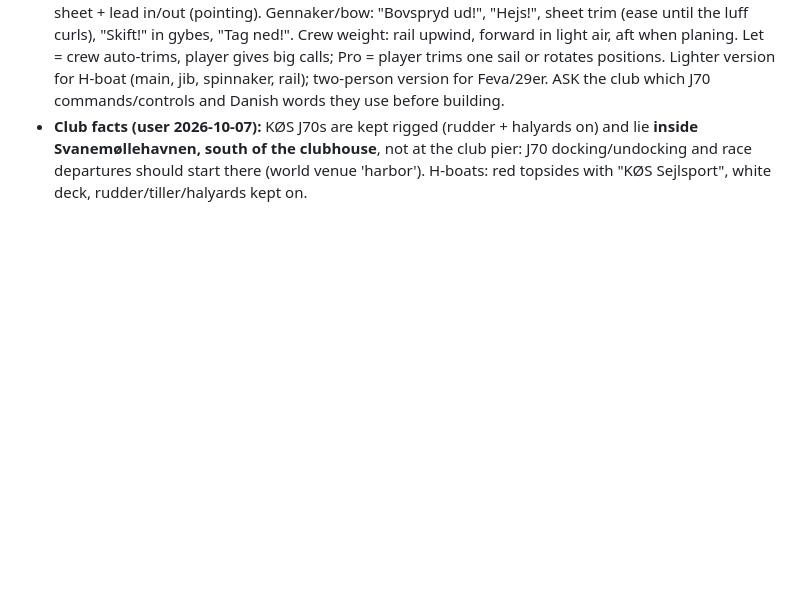
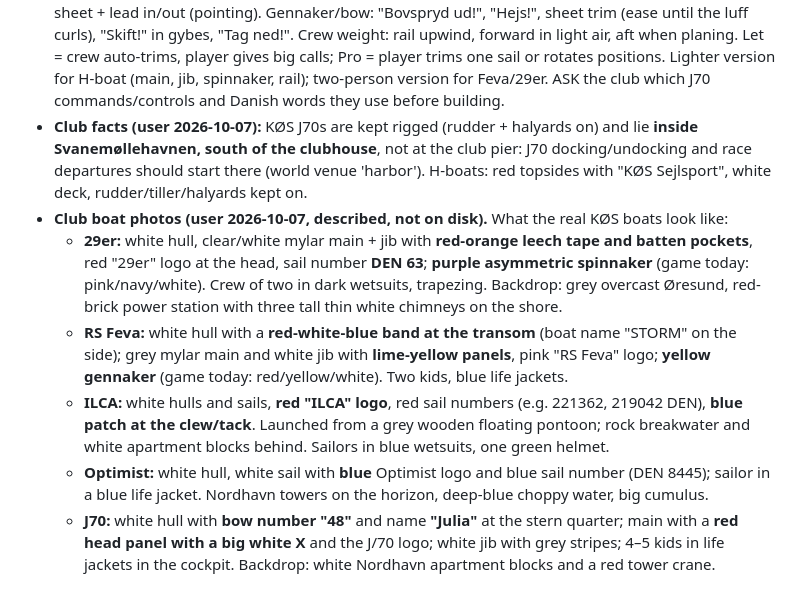
Before and after one commit to AThraen/KOSGame, a Markdown page: SPEC.md, the part around the change. Drawn GitHub-style; blank space fills up the shorter version.

Commit message:
SPEC: record what the club's 29er, Feva, ILCA, Optimist and J70 look like (user photos)
Co-Authored-By: Claude Opus 5.5 <noreply@anthropic.com>
Claude-Session: https://claude.ai/code/session_018V3eGUb9BUcD86GgU6dBSv

```diff
--- a/SPEC.md
+++ b/SPEC.md
@@ -396,3 +396,19 @@ the effects thin out cosmetic particles at lower levels.
 - **Club facts (user 2026-10-07):** KØS J70s are kept rigged (rudder + halyards on) and lie **inside Svanemøllehavnen,
   south of the clubhouse**, not at the club pier: J70 docking/undocking and race departures should start there
   (world venue 'harbor'). H-boats: red topsides with "KØS Sejlsport", white deck, rudder/tiller/halyards kept on.
+- **Club boat photos (user 2026-10-07, described, not on disk).** What the real KØS boats look like:
+  - **29er:** white hull, clear/white mylar main + jib with **red-orange leech tape and batten pockets**, red "29er"
+    logo at the head, sail number **DEN 63**; **purple asymmetric spinnaker** (game today: pink/navy/white). Crew of two
+    in dark wetsuits, trapezing. Backdrop: grey overcast Øresund, red-brick power station with three tall thin white
+    chimneys on the shore.
+  - **RS Feva:** white hull with a **red-white-blue band at the transom** (boat name "STORM" on the side); grey mylar
+    main and white jib with **lime-yellow panels**, pink "RS Feva" logo; **yellow gennaker** (game today: red/yellow/white).
+    Two kids, blue life jackets.
+  - **ILCA:** white hulls and sails, **red "ILCA" logo**, red sail numbers (e.g. 221362, 219042 DEN), **blue patch at
+    the clew/tack**. Launched from a grey wooden floating pontoon; rock breakwater and white apartment blocks behind.
+    Sailors in blue wetsuits, one green helmet.
+  - **Optimist:** white hull, white sail with **blue** Optimist logo and blue sail number (DEN 8445); sailor in a
+    blue life jacket. Nordhavn towers on the horizon, deep-blue choppy water, big cumulus.
+  - **J70:** white hull with **bow number "48"** and name **"Julia"** at the stern quarter; main with a **red head
+    panel with a big white X** and the J/70 logo; white jib with grey stripes; 4–5 kids in life jackets in the cockpit.
+    Backdrop: white Nordhavn apartment blocks and a red tower crane.
```
